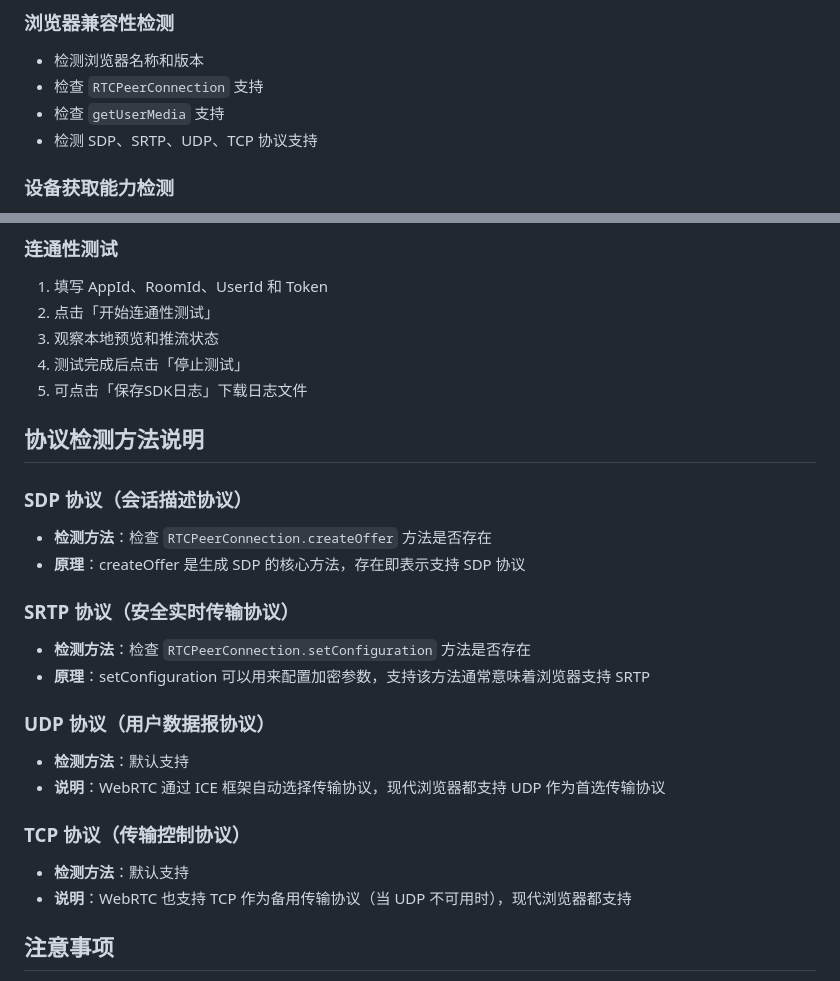
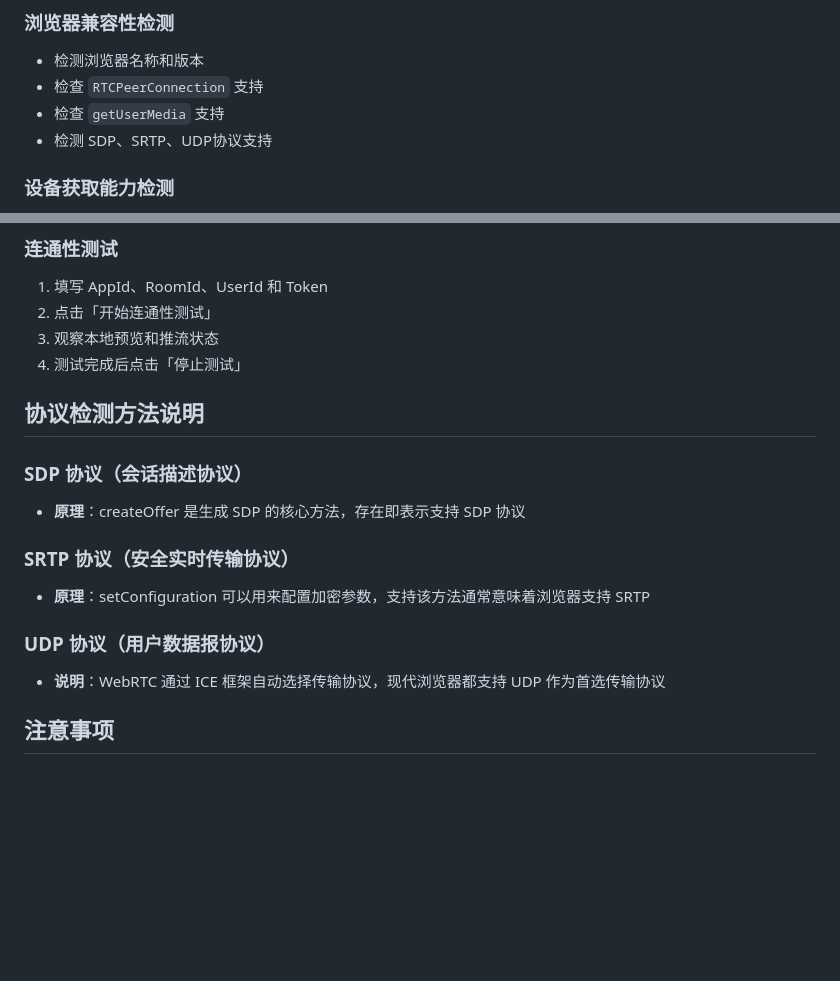
Before and after one commit to GlannonT/CheckBrowserConfiguration, a Markdown page: README.md, 2 parts joined by grey strips. Rendered like a GitHub page; blank space fills up the shorter version.

```diff
--- a/README.md
+++ b/README.md
@@ -8,7 +8,7 @@
 - 检测浏览器名称和版本
 - 检查 `RTCPeerConnection` 支持
 - 检查 `getUserMedia` 支持
-- 检测 SDP、SRTP、UDP、TCP 协议支持
+- 检测 SDP、SRTP、UDP协议支持
 
 ### 设备获取能力检测
 - 枚举麦克风、扬声器和摄像头设备
@@ -92,25 +92,19 @@ npm run serve
 2. 点击「开始连通性测试」
 3. 观察本地预览和推流状态
 4. 测试完成后点击「停止测试」
-5. 可点击「保存SDK日志」下载日志文件
+
 
 ## 协议检测方法说明
 
 ### SDP 协议（会话描述协议）
-- **检测方法**：检查 `RTCPeerConnection.createOffer` 方法是否存在
 - **原理**：createOffer 是生成 SDP 的核心方法，存在即表示支持 SDP 协议
 
 ### SRTP 协议（安全实时传输协议）
-- **检测方法**：检查 `RTCPeerConnection.setConfiguration` 方法是否存在
 - **原理**：setConfiguration 可以用来配置加密参数，支持该方法通常意味着浏览器支持 SRTP
 
 ### UDP 协议（用户数据报协议）
-- **检测方法**：默认支持
 - **说明**：WebRTC 通过 ICE 框架自动选择传输协议，现代浏览器都支持 UDP 作为首选传输协议
 
-### TCP 协议（传输控制协议）
-- **检测方法**：默认支持
-- **说明**：WebRTC 也支持 TCP 作为备用传输协议（当 UDP 不可用时），现代浏览器都支持
 
 
 ## 注意事项
```
